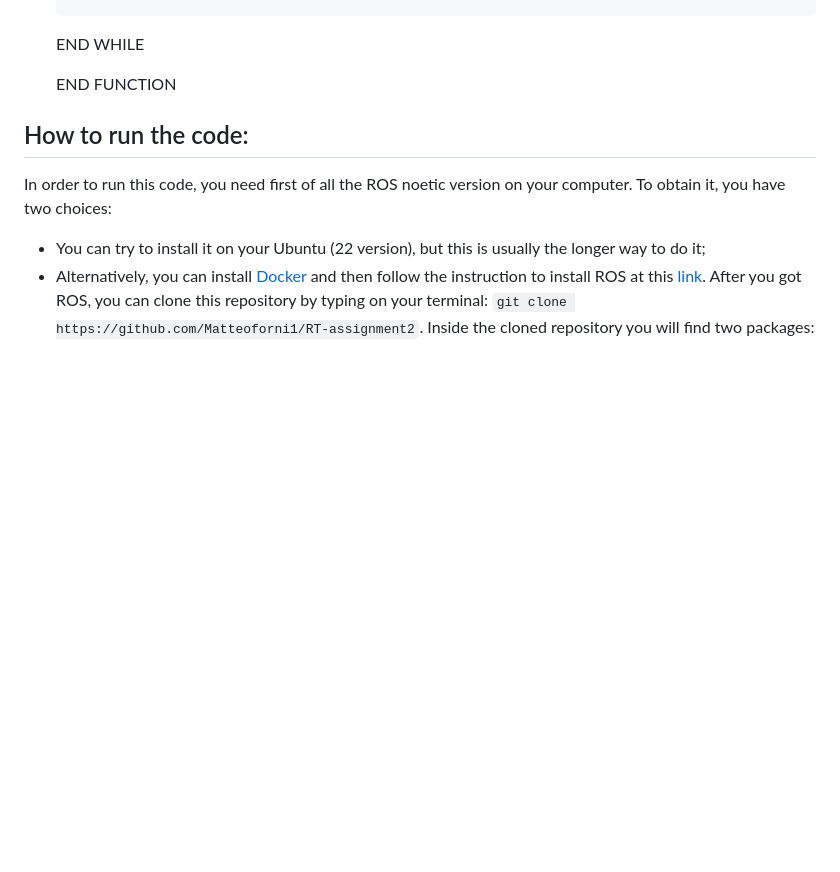
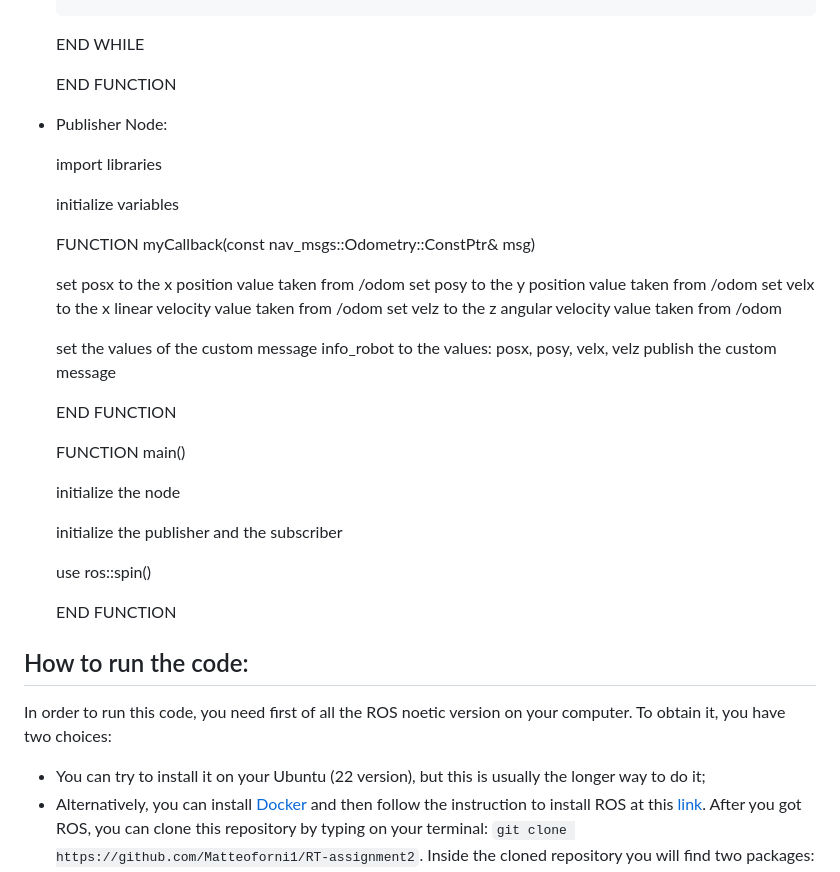
Before and after one commit to Matteoforni1/RT-assignment2, a Markdown page: README.md, the part around the change printed below. Rendered like a GitHub page; blank space fills up the shorter version.

```diff
--- a/README.md
+++ b/README.md
@@ -109,6 +109,35 @@ This node also communicates with the action client menù by using a custom servi
 
   END FUNCTION
 
+
+- Publisher Node:
+
+  import libraries
+
+  initialize variables
+
+  FUNCTION myCallback(const nav_msgs::Odometry::ConstPtr& msg)
+
+    set posx to the x position value taken from /odom
+    set posy to the y position value taken from /odom
+    set velx to the x linear velocity value taken from /odom
+    set velz to the z angular velocity value taken from /odom
+
+    set the values of the custom message info_robot to the values: posx, posy, velx, velz
+    publish the custom message
+
+  END FUNCTION
+
+  FUNCTION main()
+
+    initialize the node
+
+    initialize the publisher and the subscriber
+
+    use ros::spin()
+
+  END FUNCTION
+
 ## How to run the code:
 
 In order to run this code, you need first of all the ROS noetic version on your computer. To obtain it, you have two choices:
```
Also changed, not shown: other parts of README.md (+1 -1 lines).
